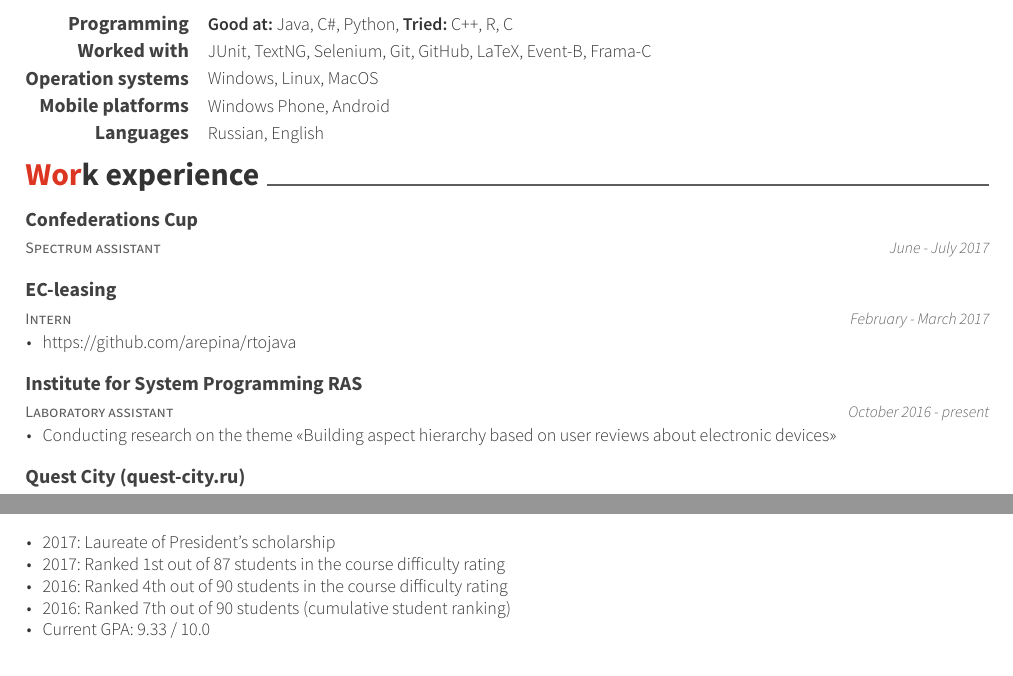
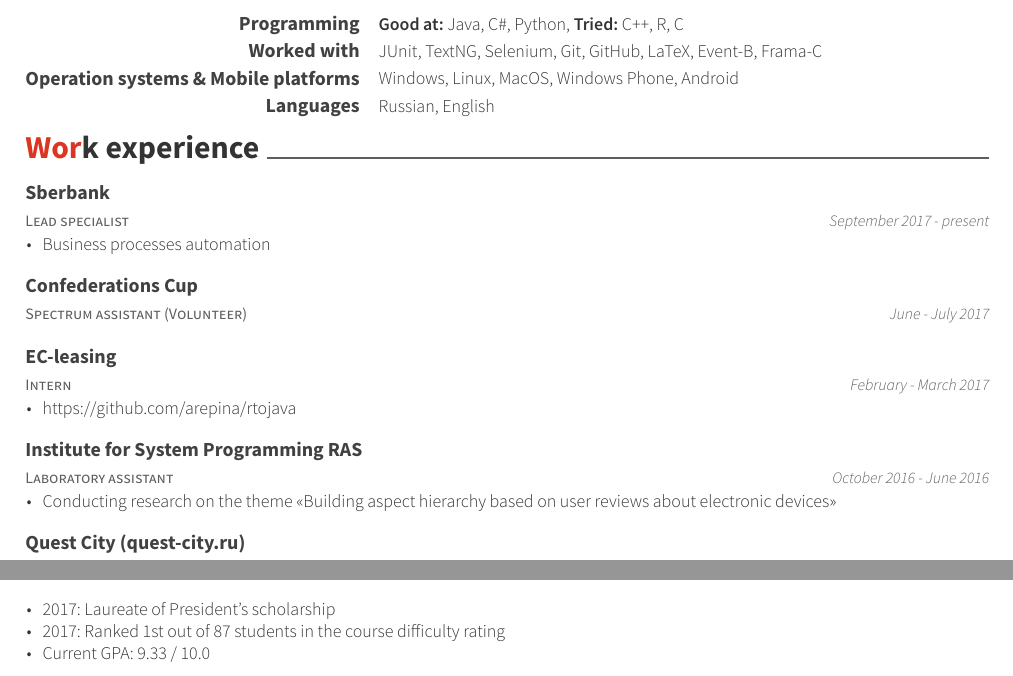
Before and after one commit to arepina/CV-English, a LaTeX CV (resume_cv.tex, which reads cv-sections/experience.tex, cv-sections/extra.tex): two parts of pages 1 and 2 of 2, joined at a grey line, cut so that both start at the same text. The pictures show the PDF file resume_cv.pdf that the author committed with the source.

Commit message:
Updated the info

```diff
--- a/cv-sections/experience.tex
+++ b/cv-sections/experience.tex
@@ -11,13 +11,23 @@
 
 \begin{cventries}
 
-	\cventrynodescription
-	{Spectrum assistant} % Job title
-	{Confederations Cup} % Organization
-	{} % Location
-	{June - July 2017} % Date(s)
+\cventry
+{Lead specialist} % Job title
+{Sberbank} % Organization
+{} % Location
+{September 2017 - present} % Date(s)
+{
+	\begin{cvitems}
+		\item {Business processes automation}
+	\end{cvitems}
+}
 
-%------------------------------------------------
+\cventrynodescription
+{Spectrum assistant (Volunteer)} % Job title
+{Confederations Cup} % Organization
+{} % Location
+{June - July 2017} % Date(s)
+
 
 \cventry
 {Intern} % Job title
@@ -37,7 +47,7 @@
 {Laboratory assistant} % Job title
 {Institute for System Programming RAS} % Organization
 {} % Location
-{October 2016 - present} % Date(s)
+{October 2016 - June 2016} % Date(s)
 {
 	\begin{cvitems}
 		\item {Сonducting research on the theme <<Building aspect hierarchy based on user reviews about electronic devices>>}
--- a/cv-sections/extra.tex
+++ b/cv-sections/extra.tex
@@ -18,8 +18,6 @@
  \begin{cvitems}
 \item{2017: Laureate of President’s scholarship}
 \item {2017: Ranked 1st out of 87 students in the course difficulty rating}
-\item {2016: Ranked 4th out of 90 students in the course difficulty rating}
-\item {2016: Ranked 7th out of 90 students (cumulative student ranking)}
 \item {Current GPA: 9.33 / 10.0}
  \end{cvitems}
 }
```
Also changed, not shown: cv-sections/extracurricular.tex (+1 -1 lines), cv-sections/skills.tex (+2 -6 lines), resume_cv.pdf, 2 other files.
